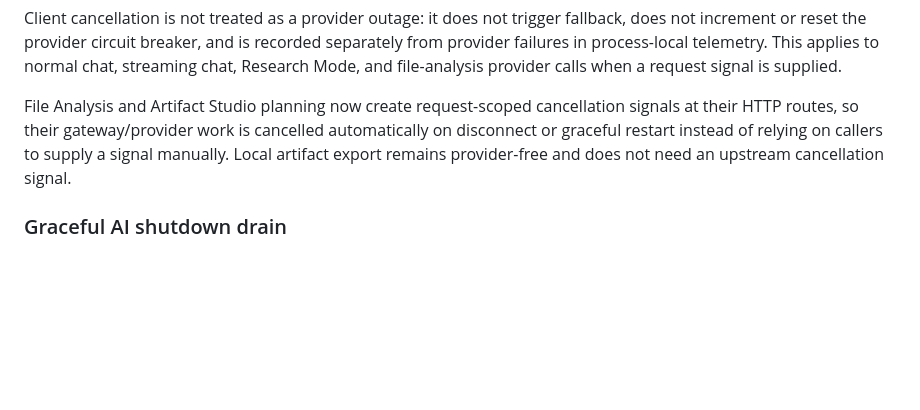
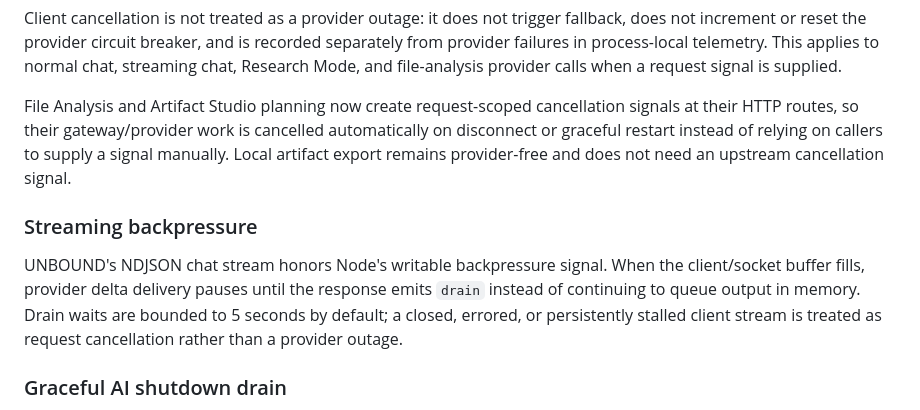
Before and after one commit to Beau2176/unbound-ai, a Markdown page: README.md, the part around the change. GitHub-like rendering; blank space fills up the shorter version.

Commit message:
Document streaming backpressure handling

```diff
--- a/README.md
+++ b/README.md
@@ -164,6 +164,10 @@ Client cancellation is not treated as a provider outage: it does not trigger fal
 
 File Analysis and Artifact Studio planning now create request-scoped cancellation signals at their HTTP routes, so their gateway/provider work is cancelled automatically on disconnect or graceful restart instead of relying on callers to supply a signal manually. Local artifact export remains provider-free and does not need an upstream cancellation signal.
 
+### Streaming backpressure
+
+UNBOUND's NDJSON chat stream honors Node's writable backpressure signal. When the client/socket buffer fills, provider delta delivery pauses until the response emits `drain` instead of continuing to queue output in memory. Drain waits are bounded to 5 seconds by default; a closed, errored, or persistently stalled client stream is treated as request cancellation rather than a provider outage.
+
 ### Graceful AI shutdown drain
 
 During SIGTERM/SIGINT shutdown, UNBOUND marks the process unready, broadcasts a `SERVER_SHUTDOWN` cancellation to every registered AI request, and only then waits for the HTTP server to close. This releases provider bulkhead slots and aborts active upstream requests instead of leaving long AI calls alive until the forced-exit deadline.
```
